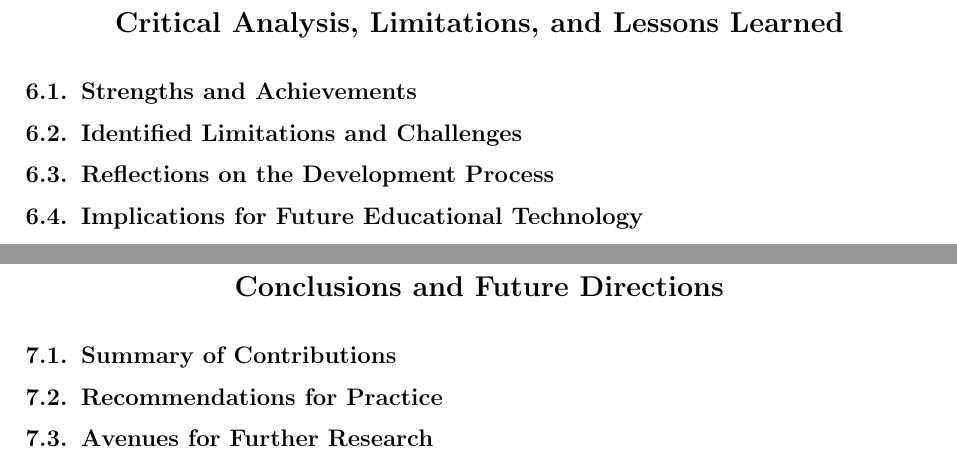
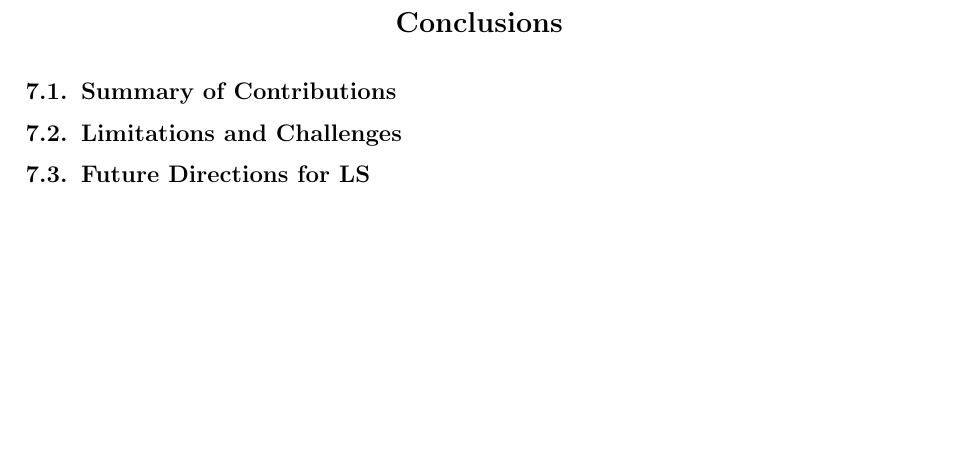
Before and after one commit to miguelaguiar01/learning-scorecard-moodle, a LaTeX thesis (docs/LS_Thesis/LS_Thesis.tex): two parts of pages 25 and 27 of 29 before the commit and part of page 27 of 29 after it, the two joined at a grey line, cut at the place of the change, the shorter picture padded with empty space. Compiled offline with pdfLaTeX.

Commit message:
Tex: Improved chapters and sections

```diff
--- a/docs/LS_Thesis/LS_Thesis.tex
+++ b/docs/LS_Thesis/LS_Thesis.tex
@@ -317,16 +318,10 @@ This ensures that all students can find appropriate challenges while maintaining
 \section{Comparative Analysis with Previous Approaches}
 \section{Discussion of Evaluation Metrics}
 
-\chapter{Critical Analysis, Limitations, and Lessons Learned}
-\section{Strengths and Achievements}
-\section{Identified Limitations and Challenges}
-\section{Reflections on the Development Process}
-\section{Implications for Future Educational Technology}
-
-\chapter{Conclusions and Future Directions}
+\chapter{Conclusions}
 \section{Summary of Contributions}
-\section{Recommendations for Practice}
-\section{Avenues for Further Research}
+\section{Limitations and Challenges}
+\section{Future Directions for LS}
 
 \renewcommand{\bibname}{References}
 
```
Also changed, not shown: docs/LS_Thesis/LS_Thesis.tex (67 more changed lines), 1 other file.
